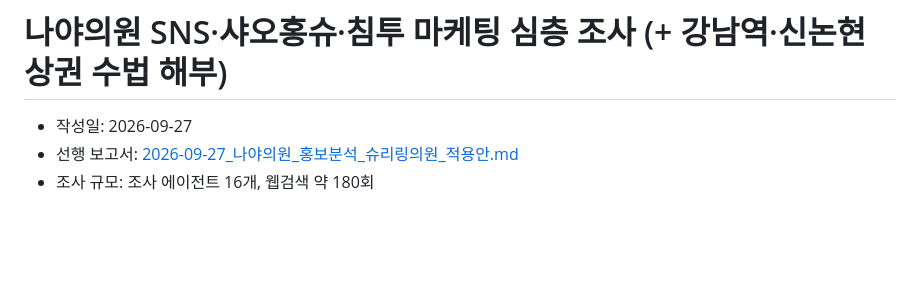
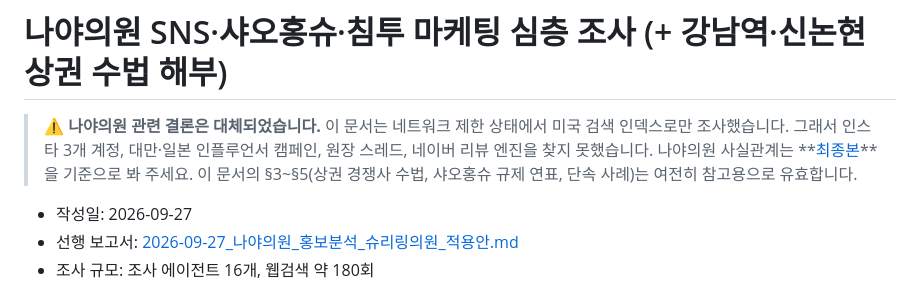
Before and after one commit to k119966-lang/jackjack, a Markdown page: research/2026-09-27_나야의원_SNS·샤오홍슈·침투마케팅_심층조사.md, the part around the change. GitHub-like rendering; blank space fills up the shorter version.

```diff
--- a/research/2026-09-27_나야의원_SNS·샤오홍슈·침투마케팅_심층조사.md
+++ b/research/2026-09-27_나야의원_SNS·샤오홍슈·침투마케팅_심층조사.md
@@ -1,4 +1,6 @@
 # 나야의원 SNS·샤오홍슈·침투 마케팅 심층 조사 (+ 강남역·신논현 상권 수법 해부)
+
+> ⚠️ **나야의원 관련 결론은 대체되었습니다.** 이 문서는 네트워크 제한 상태에서 미국 검색 인덱스로만 조사했습니다. 그래서 인스타 3개 계정, 대만·일본 인플루언서 캠페인, 원장 스레드, 네이버 리뷰 엔진을 찾지 못했습니다. 나야의원 사실관계는 **[최종본](./2026-09-27_나야의원_직접조사_최종.md)**을 기준으로 봐 주세요. 이 문서의 §3~§5(상권 경쟁사 수법, 샤오홍슈 규제 연표, 단속 사례)는 여전히 참고용으로 유효합니다.
 
 - 작성일: 2026-09-27
 - 선행 보고서: [2026-09-27_나야의원_홍보분석_슈리링의원_적용안.md](./2026-09-27_나야의원_홍보분석_슈리링의원_적용안.md)
```
Also changed, not shown: research/2026-09-27_나야의원_직접조사_최종.md (added, +393 -0 lines), research/2026-09-27_나야의원_홍보분석_슈리링의원_적용안.md (+2 -0 lines).
